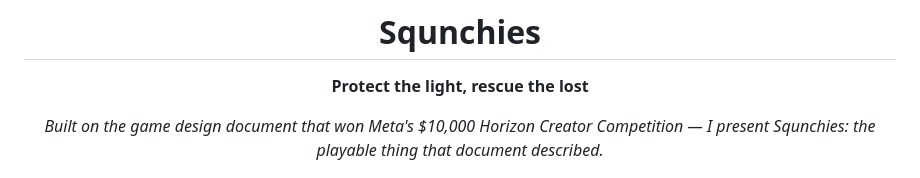
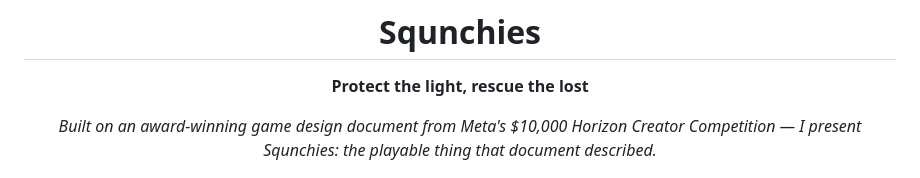
Before and after one commit to amirmohideen/Squnchies-Prototype, a Markdown page: README.md, the part around the change. Drawn GitHub-style.

Commit message:
README: say award-winning rather than won
Part 1 took 3rd place, so 'the document that won the competition' reads
as first place and overclaims on a public page tied to a real Meta
contest. 'An award-winning game design document from' is accurate for a
placing entry and costs the line nothing.

Co-Authored-By: Claude Opus 5 <noreply@anthropic.com>

```diff
--- a/README.md
+++ b/README.md
@@ -4,7 +4,7 @@
 
 **Protect the light, rescue the lost**
 
-*Built on the game design document that won Meta's $10,000 Horizon Creator Competition — I present Squnchies: the playable thing that document described.*
+*Built on an award-winning game design document from Meta's $10,000 Horizon Creator Competition — I present Squnchies: the playable thing that document described.*
 
 <img src="docs/readme/title.jpg" width="300" alt="The Squnchies title screen: six squishy characters huddled together under the logo"> <img src="docs/readme/calm-isle.jpg" width="300" alt="Calm Isle at night — a lighthouse on a small island, three Squnchies defending it, upgrade chips along the bottom">
 
```
